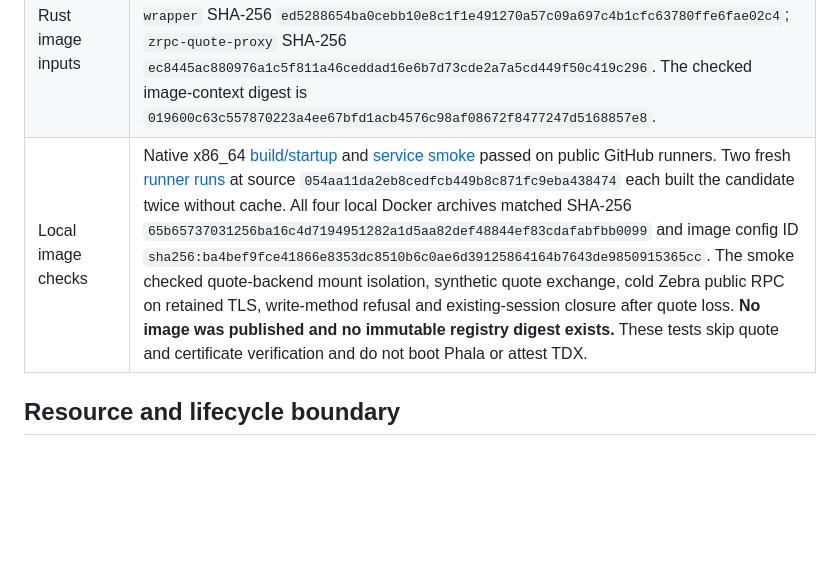
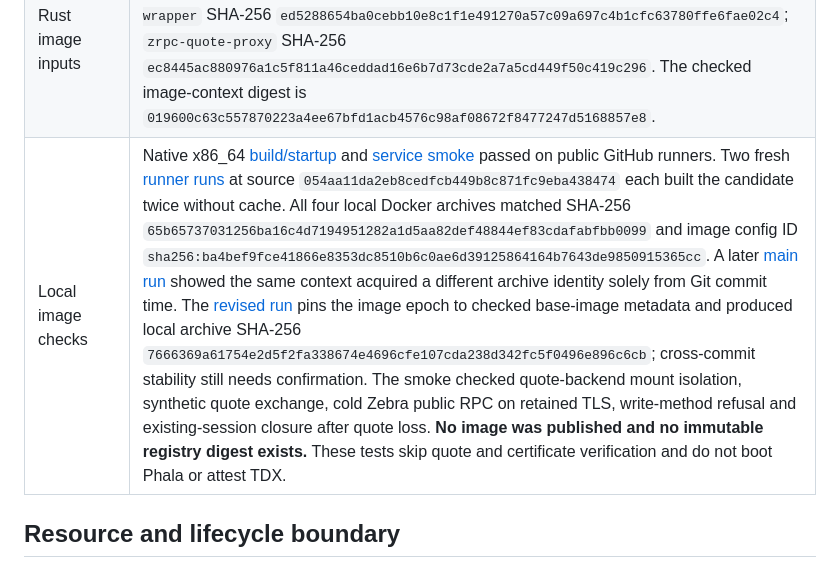
Before and after one commit to tamnys/ZECret-Service, a Markdown page: records/phala-preview-operator-packet.md, the part around the change. GitHub-like rendering; blank space fills up the shorter version.

```diff
--- a/records/phala-preview-operator-packet.md
+++ b/records/phala-preview-operator-packet.md
@@ -12,7 +12,7 @@ This collects the presently reviewable inputs for a **public, unverified-for-pri
 | Zebra | v6.4.2 x86_64 archive SHA-256 `505cab2c616dac1a5bc1c414716206a775f38f41ca6f70a60729df40c29e7b8b`; ELF SHA-256 `ccf1d3c82a1c23deb1dd535cfb442c5507107a16a23f6da2531be4132e95f517`. [Staging evidence](zebra-x86-asset-preflight.md) verifies the upstream signed attestation; the operator explicitly allowed the local hold exception. |
 | Public Testnet snapshot | Unsigned archive, 11,137,971,554 bytes, SHA-256 `e1702bb220a337f94496e1f65b683b63f22334fdc500c5421dd118e593358636`; the operator accepted this for the public preview. [Lock](../deploy/phala/snapshot.lock.json) and [full archive scan](phala-snapshot-size-verification.md). |
 | Native Rust image inputs | [Matched native build](https://github.com/tamnys/ZECret-service/actions/runs/36702475575) at source `b4fdcc46c60f54f4fce46fc2d2fe417a4e61e9f2`, artifact ID `11090464836`, artifact digest `sha256:3d917db4c371271992ef17255e10337baba9af5e6bdfbd3c2265be0588332303`; `zrpc-node-wrapper` SHA-256 `ed5288654ba0cebb10e8c1f1e491270a57c09a697c4b1cfc63780ffe6fae02c4`; `zrpc-quote-proxy` SHA-256 `ec8445ac880976a1c5f811a46ceddad16e6b7d73cde2a7a5cd449f50c419c296`. The checked image-context digest is `019600c63c557870223a4ee67bfd1acb4576c98af08672f8477247d5168857e8`. |
-| Local image checks | Native x86_64 [build/startup](phala-native-image-smoke.md) and [service smoke](phala-native-mount-smoke.md) passed on public GitHub runners. Two fresh [runner](https://github.com/tamnys/ZECret-service/actions/runs/36712817820) [runs](https://github.com/tamnys/ZECret-service/actions/runs/36712958264) at source `054aa11da2eb8cedfcb449b8c871fc9eba438474` each built the candidate twice without cache. All four local Docker archives matched SHA-256 `65b65737031256ba16c4d7194951282a1d5aa82def48844ef83cdafabfbb0099` and image config ID `sha256:ba4bef9fce41866e8353dc8510b6c0ae6d39125864164b7643de9850915365cc`. The smoke checked quote-backend mount isolation, synthetic quote exchange, cold Zebra public RPC on retained TLS, write-method refusal and existing-session closure after quote loss. **No image was published and no immutable registry digest exists.** These tests skip quote and certificate verification and do not boot Phala or attest TDX. |
+| Local image checks | Native x86_64 [build/startup](phala-native-image-smoke.md) and [service smoke](phala-native-mount-smoke.md) passed on public GitHub runners. Two fresh [runner](https://github.com/tamnys/ZECret-service/actions/runs/36712817820) [runs](https://github.com/tamnys/ZECret-service/actions/runs/36712958264) at source `054aa11da2eb8cedfcb449b8c871fc9eba438474` each built the candidate twice without cache. All four local Docker archives matched SHA-256 `65b65737031256ba16c4d7194951282a1d5aa82def48844ef83cdafabfbb0099` and image config ID `sha256:ba4bef9fce41866e8353dc8510b6c0ae6d39125864164b7643de9850915365cc`. A later [main run](https://github.com/tamnys/ZECret-service/actions/runs/36714132961) showed the same context acquired a different archive identity solely from Git commit time. The [revised run](https://github.com/tamnys/ZECret-service/actions/runs/36714625090) pins the image epoch to checked base-image metadata and produced local archive SHA-256 `7666369a61754e2d5f2fa338674e4696cfe107cda238d342fc5f0496e896c6cb`; cross-commit stability still needs confirmation. The smoke checked quote-backend mount isolation, synthetic quote exchange, cold Zebra public RPC on retained TLS, write-method refusal and existing-session closure after quote loss. **No image was published and no immutable registry digest exists.** These tests skip quote and certificate verification and do not boot Phala or attest TDX. |
 
 ## Resource and lifecycle boundary
 
```
Also changed, not shown: records/phala-native-image-smoke.md (+18 -0 lines).
